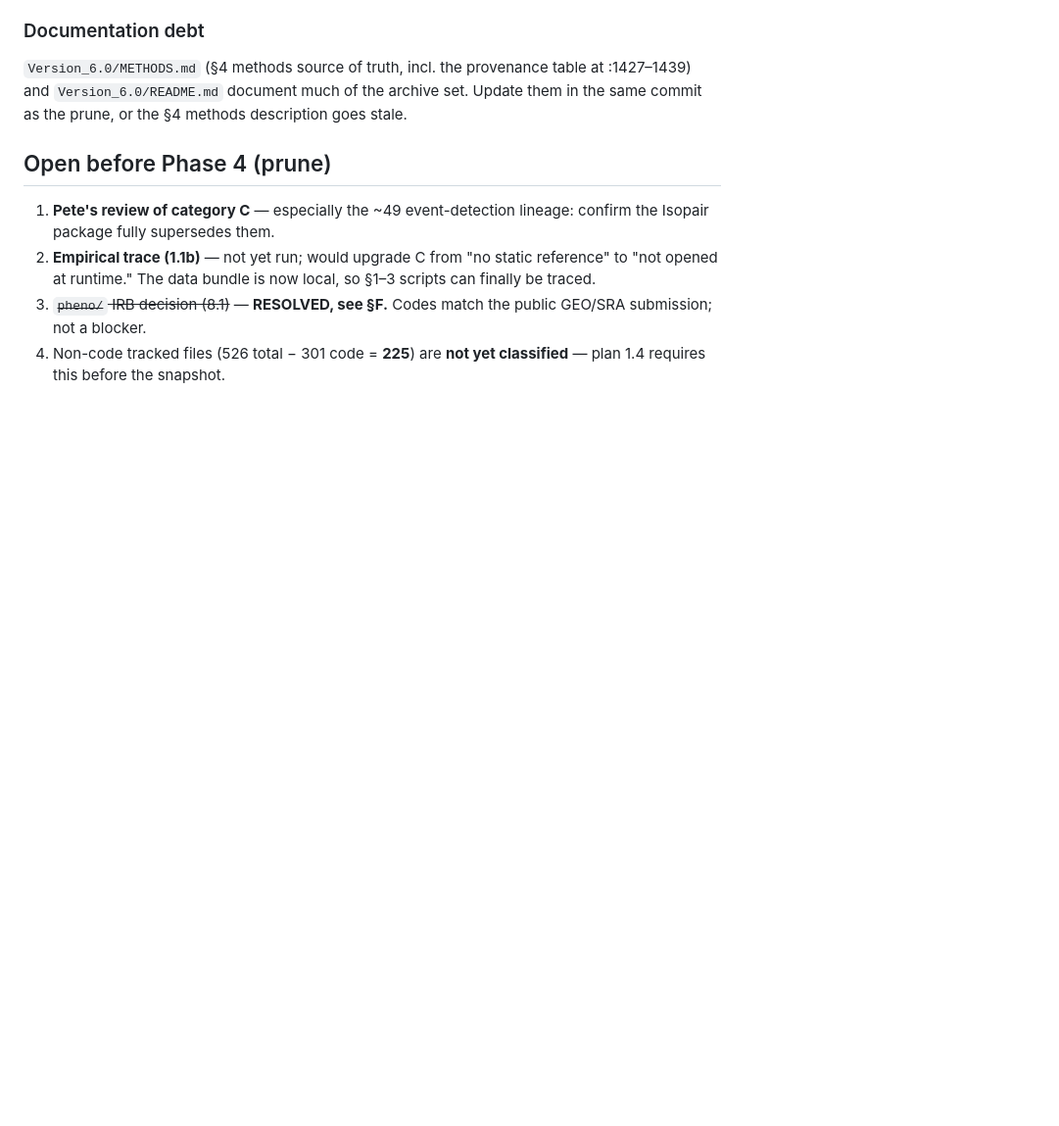
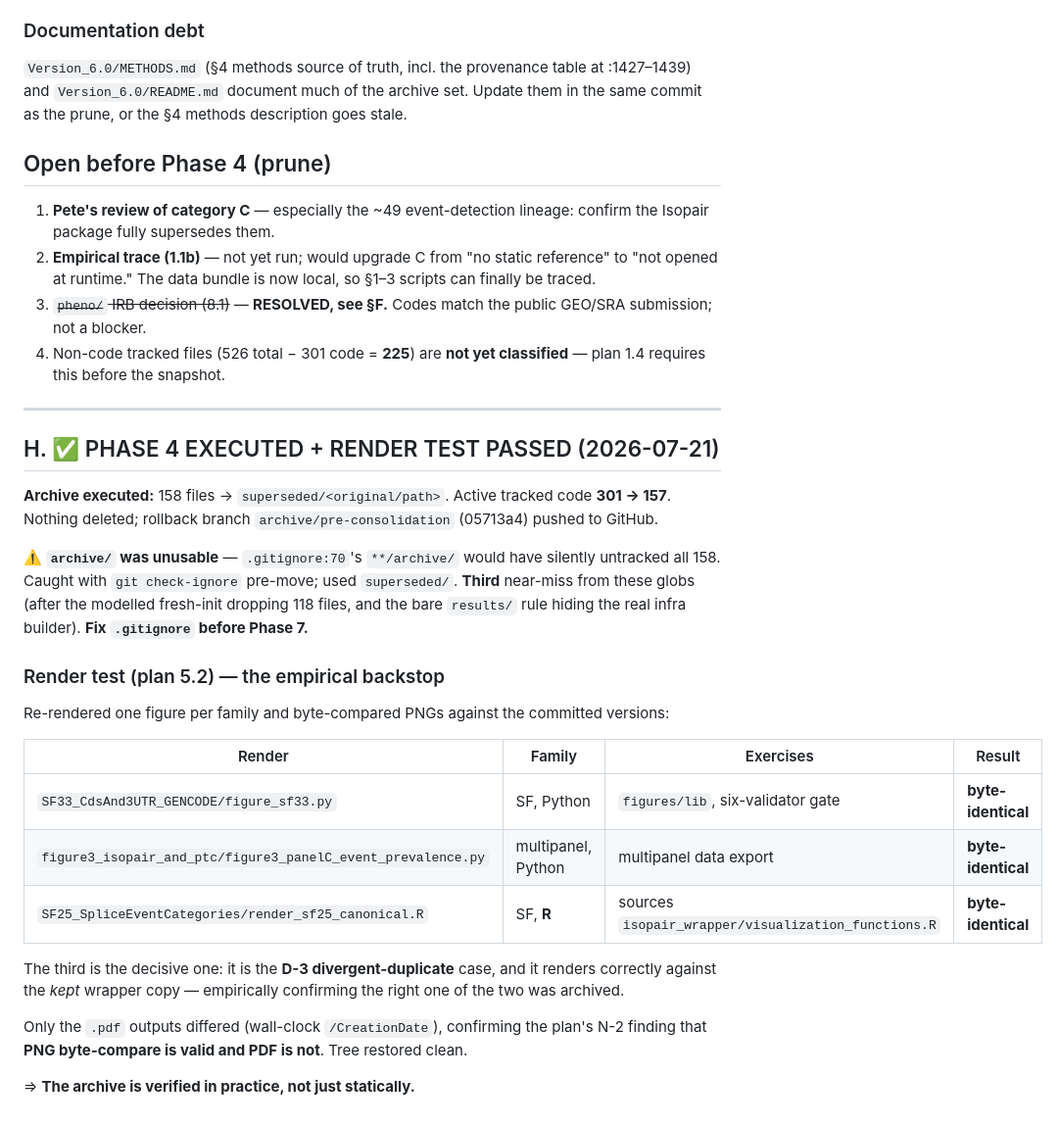
Before and after one commit to peter4244/nmd_isopair_analysis, a Markdown page: KEEP_LIST.md, the part around the change. Shown at 98% size. Drawn GitHub-style; blank space fills up the shorter version.

Commit message:
Phase 5.2: render test PASSED - archive verified in practice
Re-rendered one figure per family after the archive and byte-compared PNGs against
the committed versions. Three for three identical:
  SF33 (SF/Python, exercises figures/lib + the validator gate)
  figure3 panel C (multipanel/Python)
  SF25 (SF/R, sources isopair_wrapper/visualization_functions.R)

SF25 is the decisive case: it is the D-3 divergent duplicate, where scripts/core
and isopair_wrapper both held a visualization_functions.R that differed (530 vs 538
lines). It renders correctly against the KEPT wrapper copy, which empirically
confirms the right one was archived - a static scan could only ever have argued
that, not demonstrated it.

Only .pdf outputs differed, on wall-clock /CreationDate, confirming the plan's N-2
finding that PNG byte-compare is the valid deterministic check and PDF is not.
Working tree restored clean afterwards.

Also recorded in KEEP_LIST §H: archive/ was unusable as a destination because
.gitignore:70's **/archive/ would have silently untracked all 158 files. Caught
pre-move with git check-ignore. Third near-miss from these globs; .gitignore needs
repair before Phase 7.

Co-Authored-By: Claude Opus 4.8 <noreply@anthropic.com>

```diff
--- a/KEEP_LIST.md
+++ b/KEEP_LIST.md
@@ -252,3 +252,36 @@ the same commit as the prune, or the §4 methods description goes stale.
 3. ~~`pheno/` IRB decision (8.1)~~ — **RESOLVED, see §F.** Codes match the public GEO/SRA submission; not a blocker.
 4. Non-code tracked files (526 total − 301 code = **225**) are **not yet classified** —
    plan 1.4 requires this before the snapshot.
+
+---
+
+## H. ✅ PHASE 4 EXECUTED + RENDER TEST PASSED (2026-07-21)
+
+**Archive executed:** 158 files → `superseded/<original/path>`. Active tracked code
+**301 → 157**. Nothing deleted; rollback branch `archive/pre-consolidation` (05713a4)
+pushed to GitHub.
+
+⚠️ **`archive/` was unusable** — `.gitignore:70`'s `**/archive/` would have silently
+untracked all 158. Caught with `git check-ignore` pre-move; used `superseded/`.
+**Third** near-miss from these globs (after the modelled fresh-init dropping 118 files,
+and the bare `results/` rule hiding the real infra builder). **Fix `.gitignore` before
+Phase 7.**
+
+### Render test (plan 5.2) — the empirical backstop
+
+Re-rendered one figure per family and byte-compared PNGs against the committed versions:
+
+| Render | Family | Exercises | Result |
+|---|---|---|---|
+| `SF33_CdsAnd3UTR_GENCODE/figure_sf33.py` | SF, Python | `figures/lib`, six-validator gate | **byte-identical** |
+| `figure3_isopair_and_ptc/figure3_panelC_event_prevalence.py` | multipanel, Python | multipanel data export | **byte-identical** |
+| `SF25_SpliceEventCategories/render_sf25_canonical.R` | SF, **R** | sources `isopair_wrapper/visualization_functions.R` | **byte-identical** |
+
+The third is the decisive one: it is the **D-3 divergent-duplicate** case, and it renders
+correctly against the *kept* wrapper copy — empirically confirming the right one of the two
+was archived.
+
+Only the `.pdf` outputs differed (wall-clock `/CreationDate`), confirming the plan's N-2
+finding that **PNG byte-compare is valid and PDF is not**. Tree restored clean.
+
+⇒ **The archive is verified in practice, not just statically.**
```
